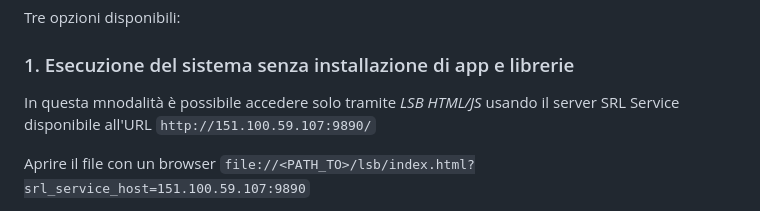
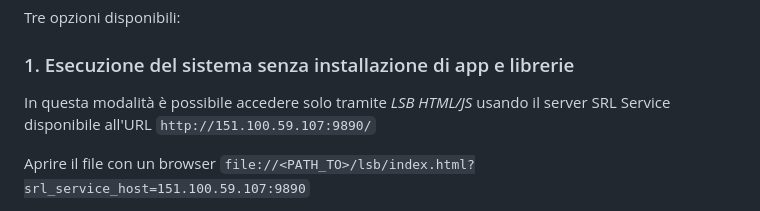
Before and after one commit to iocchi/ALMA_SRL_LSB_example, a Markdown page: README.md, the part around the change. GitHub-like rendering.

```diff
--- a/README.md
+++ b/README.md
@@ -155,7 +155,7 @@ Tre opzioni disponibili:
 
 ### 1. Esecuzione del sistema senza installazione di app e librerie
 
-In questa mnodalità è possibile accedere solo tramite *LSB HTML/JS* usando il server SRL Service disponibile all'URL `http://151.100.59.107:9890/`
+In questa modalità è possibile accedere solo tramite *LSB HTML/JS* usando il server SRL Service disponibile all'URL `http://151.100.59.107:9890/`
 
 
 Aprire il file con un browser  `file://<PATH_TO>/lsb/index.html?srl_service_host=151.100.59.107:9890`
```
